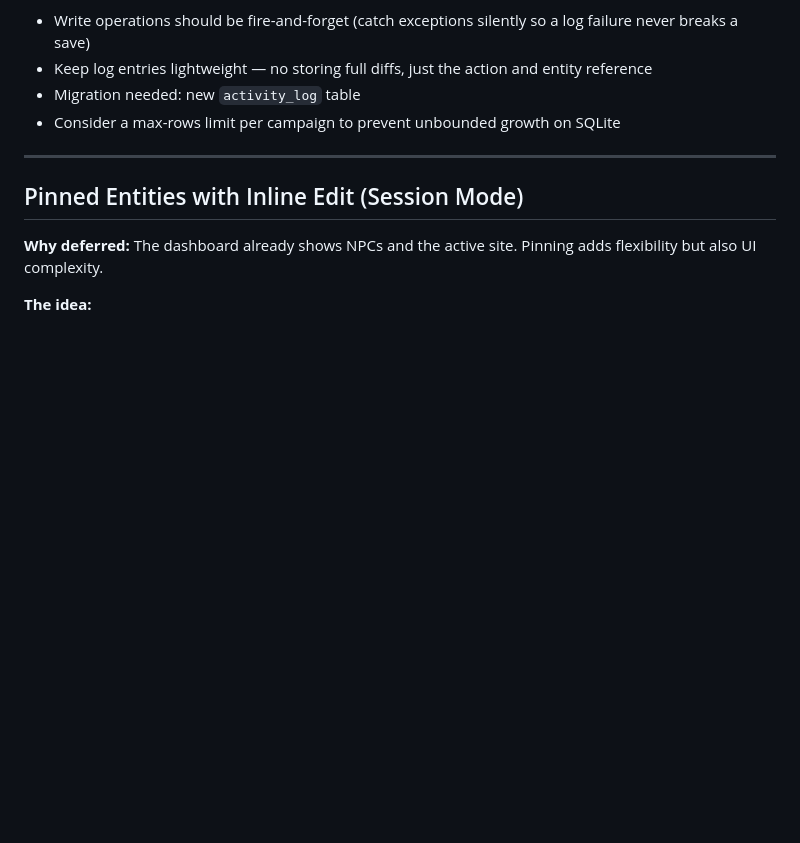
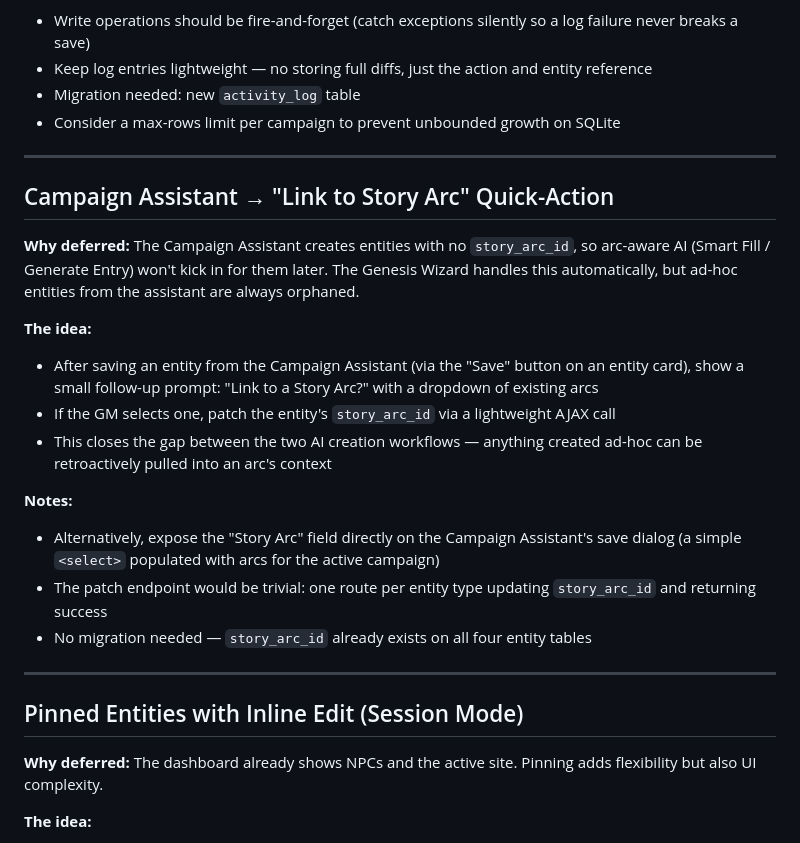
Before and after one commit to soup1977/gm-wiki, a Markdown page: docs/future-ideas.md, the part around the change. Drawn GitHub-style; blank space fills up the shorter version.

Commit message:
Add Campaign Assistant story arc linking idea to future-ideas.md
Co-Authored-By: Claude Sonnet 4.6 <noreply@anthropic.com>

```diff
--- a/docs/future-ideas.md
+++ b/docs/future-ideas.md
@@ -103,6 +103,22 @@ Ideas that are intentionally deferred. Not forgotten — just waiting for the ri
 
 ---
 
+## Campaign Assistant → "Link to Story Arc" Quick-Action
+
+**Why deferred:** The Campaign Assistant creates entities with no `story_arc_id`, so arc-aware AI (Smart Fill / Generate Entry) won't kick in for them later. The Genesis Wizard handles this automatically, but ad-hoc entities from the assistant are always orphaned.
+
+**The idea:**
+- After saving an entity from the Campaign Assistant (via the "Save" button on an entity card), show a small follow-up prompt: "Link to a Story Arc?" with a dropdown of existing arcs
+- If the GM selects one, patch the entity's `story_arc_id` via a lightweight AJAX call
+- This closes the gap between the two AI creation workflows — anything created ad-hoc can be retroactively pulled into an arc's context
+
+**Notes:**
+- Alternatively, expose the "Story Arc" field directly on the Campaign Assistant's save dialog (a simple `<select>` populated with arcs for the active campaign)
+- The patch endpoint would be trivial: one route per entity type updating `story_arc_id` and returning success
+- No migration needed — `story_arc_id` already exists on all four entity tables
+
+---
+
 ## Pinned Entities with Inline Edit (Session Mode)
 
 **Why deferred:** The dashboard already shows NPCs and the active site. Pinning adds flexibility but also UI complexity.
```
